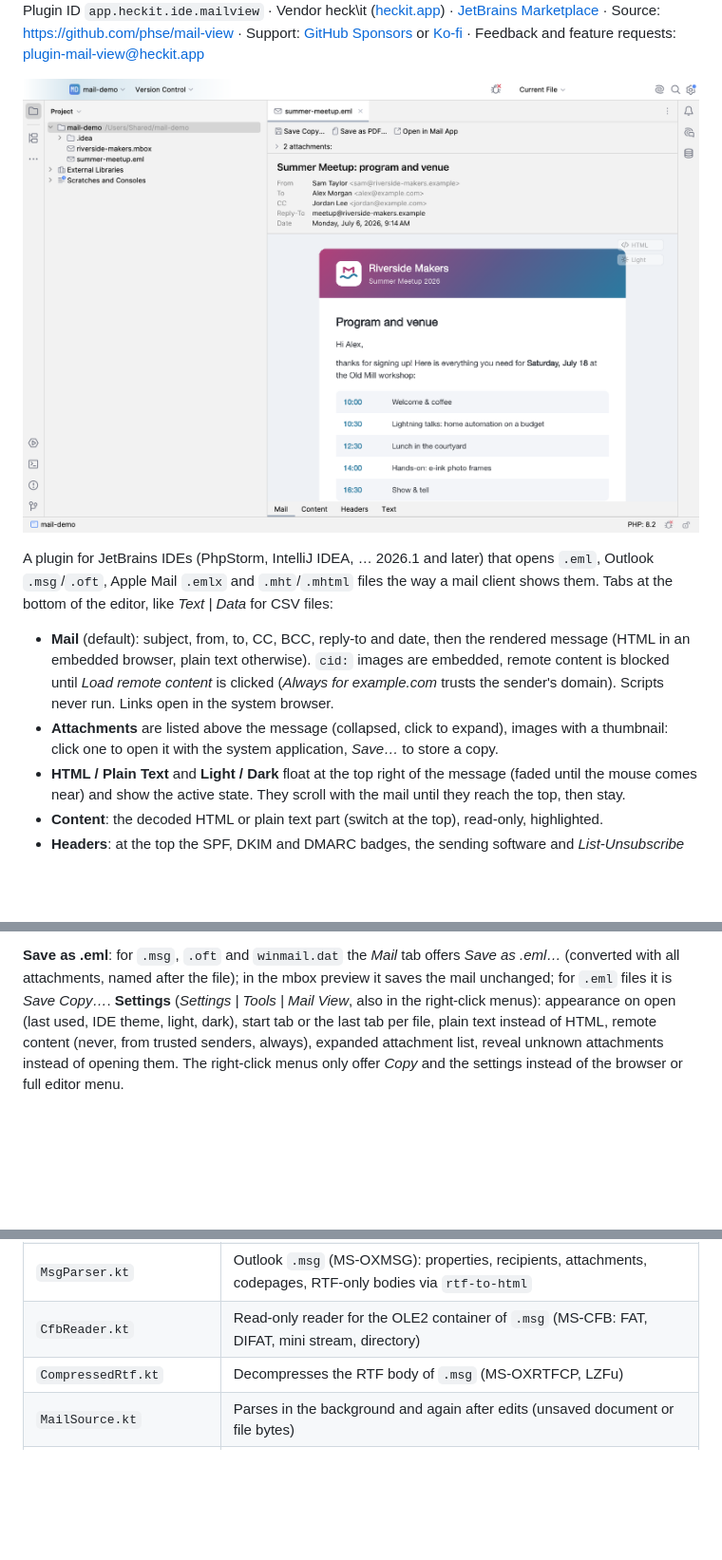
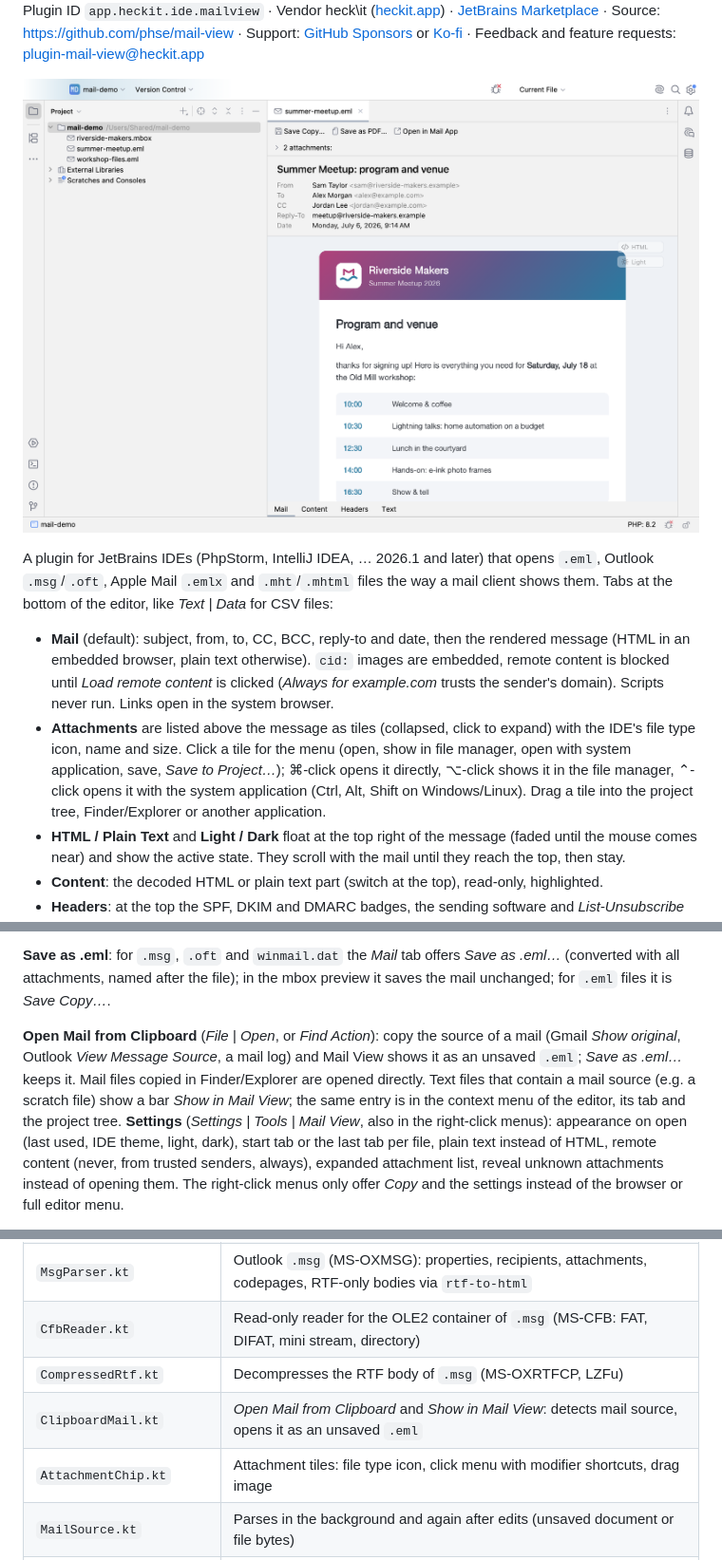
Before and after one commit to phse/mail-view, a Markdown page: README.md, 3 parts joined by grey strips. Shown at 95% size. Rendered like a GitHub page; pictures changed too: marketplace/screenshots/01-mail.png; blank space fills up the shorter version.

```diff
--- a/README.md
+++ b/README.md
@@ -14,8 +14,11 @@ Outlook `.msg`/`.oft`, Apple Mail `.emlx` and `.mht`/`.mhtml` files the way a ma
   (HTML in an embedded browser, plain text otherwise). `cid:` images are embedded, remote content
   is blocked until *Load remote content* is clicked (*Always for example.com* trusts the sender's domain).
   Scripts never run. Links open in the system browser.
-- **Attachments** are listed above the message (collapsed, click to expand), images with a thumbnail:
-  click one to open it with the system application, *Save…* to store a copy.
+- **Attachments** are listed above the message as tiles (collapsed, click to expand) with the IDE's file type icon,
+  name and size. Click a tile for the menu (open, show in file manager, open with system application, save,
+  *Save to Project…*); ⌘-click opens it directly, ⌥-click shows it in the file manager, ⌃-click opens it with the
+  system application (Ctrl, Alt, Shift on Windows/Linux). Drag a tile into the project tree, Finder/Explorer or
+  another application.
 - **HTML / Plain Text** and **Light / Dark** float at the top right of the message (faded until the mouse
   comes near) and show the active state. They scroll with the mail until they reach the top, then stay.
 - **Content**: the decoded HTML or plain text part (switch at the top), read-only, highlighted.
@@ -59,6 +62,11 @@ creates a new contact or updates an existing one.
 **Save as .eml**: for `.msg`, `.oft` and `winmail.dat` the *Mail* tab offers *Save as .eml…* (converted with all
 attachments, named after the file); in the mbox preview it saves the mail unchanged; for `.eml` files it is *Save
 Copy…*.
+
+**Open Mail from Clipboard** (*File | Open*, or *Find Action*): copy the source of a mail (Gmail *Show original*,
+Outlook *View Message Source*, a mail log) and Mail View shows it as an unsaved `.eml`; *Save as .eml…* keeps it.
+Mail files copied in Finder/Explorer are opened directly. Text files that contain a mail source (e.g. a scratch
+file) show a bar *Show in Mail View*; the same entry is in the context menu of the editor, its tab and the project tree.
 **Settings** (*Settings | Tools | Mail View*, also in the right-click menus): appearance on open (last used, IDE
 theme, light, dark), start tab or the last tab per file, plain text instead of HTML, remote content (never, from
 trusted senders, always), expanded attachment list, reveal unknown attachments instead of opening them. The
@@ -149,6 +157,8 @@ If the sandbox asks on the first run, confirm "Trust Project" once and run the c
 | `MsgParser.kt` | Outlook `.msg` (MS-OXMSG): properties, recipients, attachments, codepages, RTF-only bodies via `rtf-to-html` |
 | `CfbReader.kt` | Read-only reader for the OLE2 container of `.msg` (MS-CFB: FAT, DIFAT, mini stream, directory) |
 | `CompressedRtf.kt` | Decompresses the RTF body of `.msg` (MS-OXRTFCP, LZFu) |
+| `ClipboardMail.kt` | *Open Mail from Clipboard* and *Show in Mail View*: detects mail source, opens it as an unsaved `.eml` |
+| `AttachmentChip.kt` | Attachment tiles: file type icon, click menu with modifier shortcuts, drag image |
 | `MailSource.kt` | Parses in the background and again after edits (unsaved document or file bytes) |
 | `MailHtmlRenderer.kt` | HTML page of the *Mail* tab: header, message in a sandboxed iframe, CSP, dark display |
 | `MailPreviewEditor.kt` | *Mail* tab (JCEF), scrolling, remote content banner, attachments, *Dark* switch |
```
Also changed, not shown: marketplace/screenshots/02-attachments.png, marketplace/screenshots/03-content.png, marketplace/screenshots/04-dark.png, marketplace/screenshots/05-headers.png, marketplace/screenshots/06-mbox.png, 10 other files.
